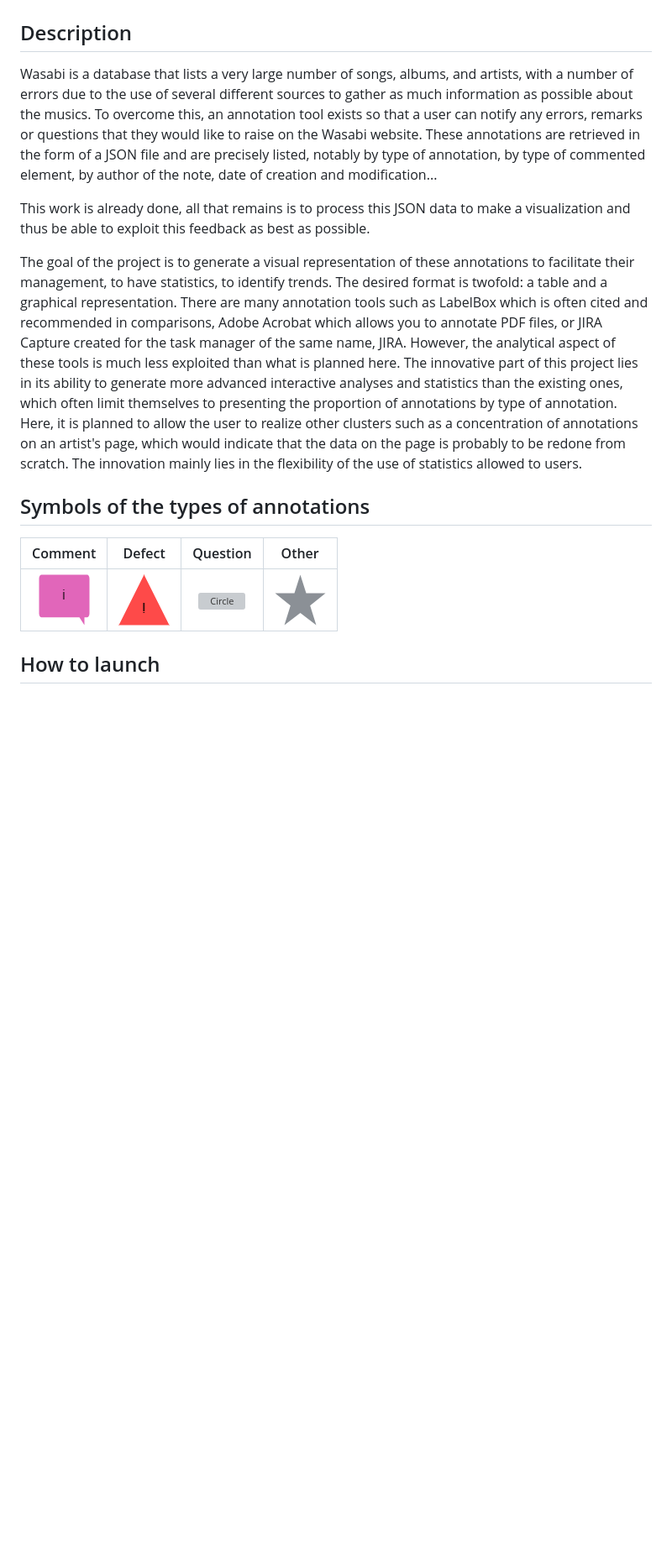
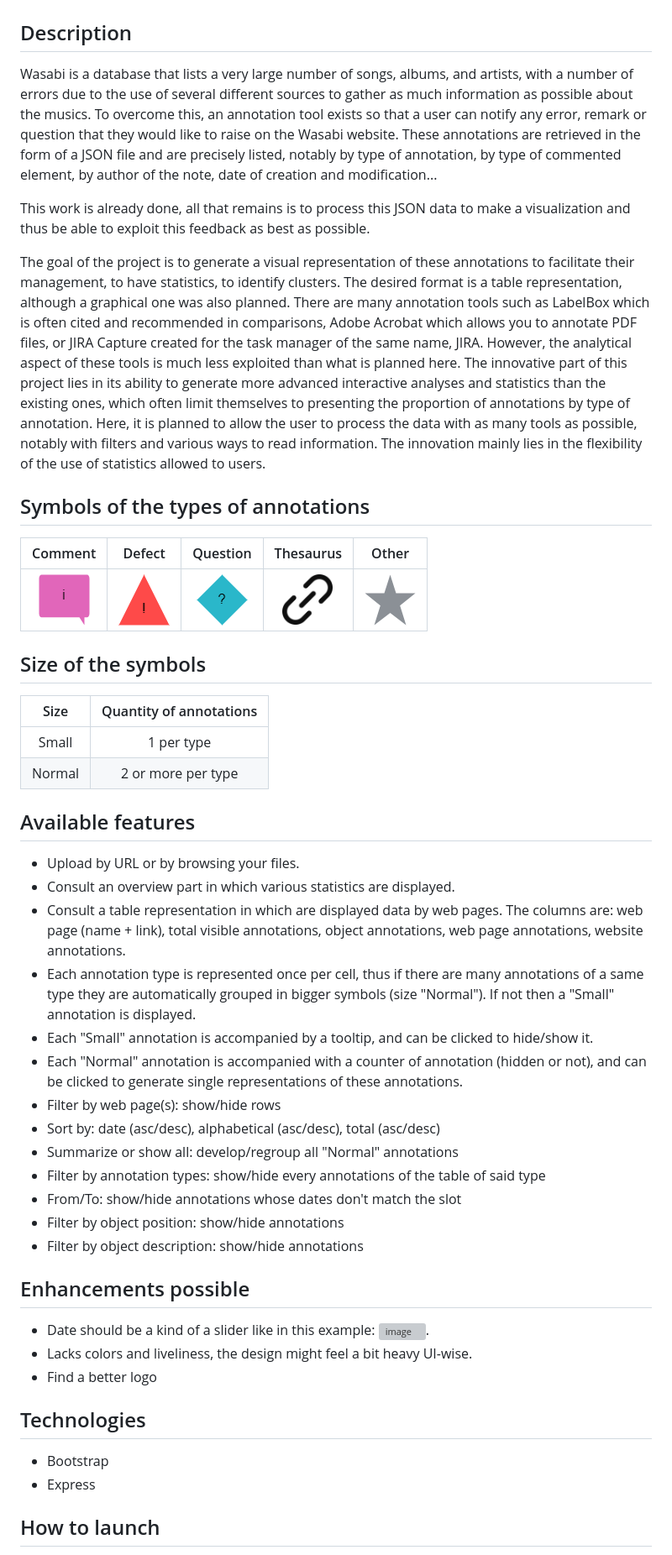
Before and after one commit to hebabz/Wisnote-Dashboard, a Markdown page: README.md, the part around the change printed below. Shown: that part at 84% size. GitHub-like rendering; blank space fills up the shorter version; grey boxes are pictures that could not be loaded.

```diff
--- a/README.md
+++ b/README.md
@@ -1,16 +1,46 @@
 # Wisnote-Dashboard
 ## Description
 
-Wasabi is a database that lists a very large number of songs, albums, and artists, with a number of errors due to the use of several different sources to gather as much information as possible about the musics. To overcome this, an annotation tool exists so that a user can notify any errors, remarks or questions that they would like to raise on the Wasabi website. These annotations are retrieved in the form of a JSON file and are precisely listed, notably by type of annotation, by type of commented element, by author of the note, date of creation and modification...
+Wasabi is a database that lists a very large number of songs, albums, and artists, with a number of errors due to the use of several different sources to gather as much information as possible about the musics. To overcome this, an annotation tool exists so that a user can notify any error, remark or question that they would like to raise on the Wasabi website. These annotations are retrieved in the form of a JSON file and are precisely listed, notably by type of annotation, by type of commented element, by author of the note, date of creation and modification...
 
 This work is already done, all that remains is to process this JSON data to make a visualization and thus be able to exploit this feedback as best as possible.
 
-The goal of the project is to generate a visual representation of these annotations to facilitate their management, to have statistics, to identify trends. The desired format is twofold: a table and a graphical representation. There are many annotation tools such as LabelBox which is often cited and recommended in comparisons, Adobe Acrobat which allows you to annotate PDF files, or JIRA Capture created for the task manager of the same name, JIRA. However, the analytical aspect of these tools is much less exploited than what is planned here. The innovative part of this project lies in its ability to generate more advanced interactive analyses and statistics than the existing ones, which often limit themselves to presenting the proportion of annotations by type of annotation. Here, it is planned to allow the user to realize other clusters such as a concentration of annotations on an artist's page, which would indicate that the data on the page is probably to be redone from scratch. The innovation mainly lies in the flexibility of the use of statistics allowed to users.
+The goal of the project is to generate a visual representation of these annotations to facilitate their management, to have statistics, to identify clusters. The desired format is a table representation, although a graphical one was also planned. There are many annotation tools such as LabelBox which is often cited and recommended in comparisons, Adobe Acrobat which allows you to annotate PDF files, or JIRA Capture created for the task manager of the same name, JIRA. However, the analytical aspect of these tools is much less exploited than what is planned here. The innovative part of this project lies in its ability to generate more advanced interactive analyses and statistics than the existing ones, which often limit themselves to presenting the proportion of annotations by type of annotation. Here, it is planned to allow the user to process the data with as many tools as possible, notably with filters and various ways to read information. The innovation mainly lies in the flexibility of the use of statistics allowed to users.
 
 ## Symbols of the types of annotations
-| Comment | Defect | Question | Other
-| :---: | :---: | :---: | :---: |
-| ![Square](src/images/square.png) | ![Triangle](src/images/triangle.png) | ![Circle](src/images/circle.png) | ![Star](src/images/star.png) |
+| Comment | Defect | Question | Thesaurus | Other
+| :---: | :---: | :---: | :---: | :---: |
+| ![Square](src/images/square.png) | ![Triangle](src/images/triangle.png) | ![Diamond](src/images/diamond.png) | ![Resource](src/images/resource.png) |  ![Star](src/images/star.png)
+
+## Size of the symbols
+| Size | Quantity of annotations |
+| :---: | :---: |
+| Small | 1 per type |
+| Normal | 2 or more per type |
+
+## Available features
+- Upload by URL or by browsing your files.
+- Consult an overview part in which various statistics are displayed.
+- Consult a table representation in which are displayed data by web pages. The columns are: web page (name + link), total visible annotations, object annotations, web page annotations, website annotations.
+- Each annotation type is represented once per cell, thus if there are many annotations of a same type they are automatically grouped in bigger symbols (size "Normal"). If not then a "Small" annotation is displayed.
+- Each "Small" annotation is accompanied by a tooltip, and can be clicked to hide/show it.
+- Each "Normal" annotation is accompanied with a counter of annotation (hidden or not), and can be clicked to generate single representations of these annotations.
+- Filter by web page(s): show/hide rows
+- Sort by: date (asc/desc), alphabetical (asc/desc), total (asc/desc)
+- Summarize or show all: develop/regroup all "Normal" annotations
+- Filter by annotation types: show/hide every annotations of the table of said type
+- From/To: show/hide annotations whose dates don't match the slot
+- Filter by object position: show/hide annotations
+- Filter by object description: show/hide annotations
+
+## Enhancements possible
+- Date should be a kind of a slider like in this example: ![image](https://github.com/hebabz/Wisnote-Dashboard/assets/42966652/fb7bbbc0-37e9-4677-82dc-14e4cda1b4fe).
+- Lacks colors and liveliness, the design might feel a bit heavy UI-wise.
+- Find a better logo
+
+## Technologies
+- Bootstrap
+- Express
 
 ## How to launch
 - Have `npm` installed.
```
Also changed, not shown: other parts of README.md (+3 -13 lines).
